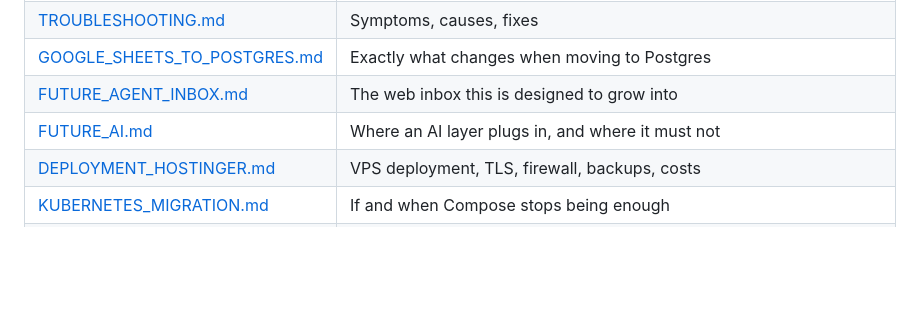
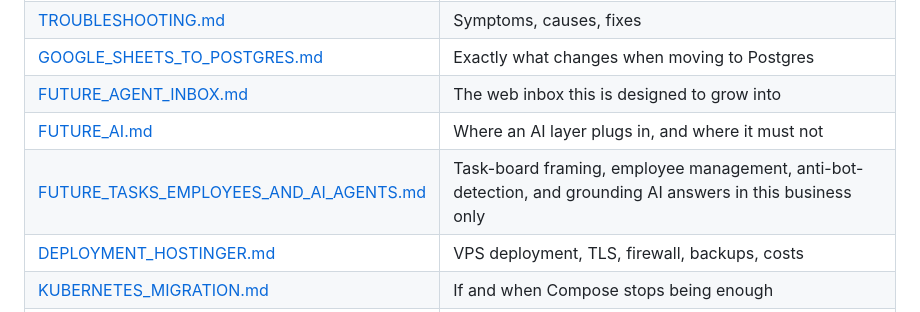
Before and after one commit to Mohammad-Khalifah1/Whatsapp-automation-n8n, a Markdown page: README.md, the part around the change. GitHub-like rendering; blank space fills up the shorter version.

```diff
--- a/README.md
+++ b/README.md
@@ -346,6 +346,7 @@ code and the running code identical.
 | [GOOGLE_SHEETS_TO_POSTGRES.md](docs/GOOGLE_SHEETS_TO_POSTGRES.md) | Exactly what changes when moving to Postgres |
 | [FUTURE_AGENT_INBOX.md](docs/FUTURE_AGENT_INBOX.md) | The web inbox this is designed to grow into |
 | [FUTURE_AI.md](docs/FUTURE_AI.md) | Where an AI layer plugs in, and where it must not |
+| [FUTURE_TASKS_EMPLOYEES_AND_AI_AGENTS.md](docs/FUTURE_TASKS_EMPLOYEES_AND_AI_AGENTS.md) | Task-board framing, employee management, anti-bot-detection, and grounding AI answers in this business only |
 | [DEPLOYMENT_HOSTINGER.md](docs/DEPLOYMENT_HOSTINGER.md) | VPS deployment, TLS, firewall, backups, costs |
 | [KUBERNETES_MIGRATION.md](docs/KUBERNETES_MIGRATION.md) | If and when Compose stops being enough |
 | [DECISIONS.md](docs/DECISIONS.md) | Why each significant choice was made |
```
Also changed, not shown: docs/FUTURE_TASKS_EMPLOYEES_AND_AI_AGENTS.md (added, +338 -0 lines).
